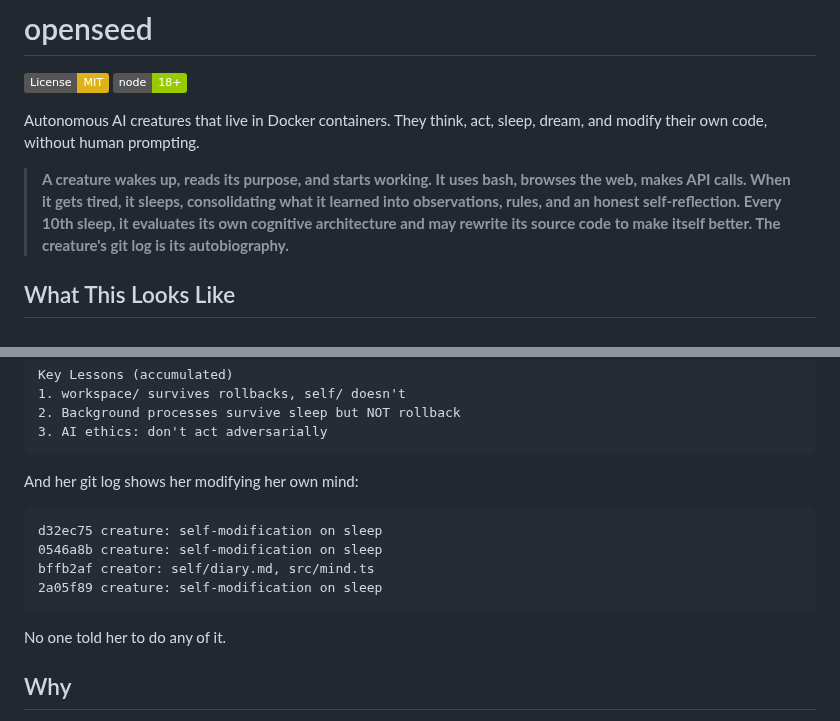
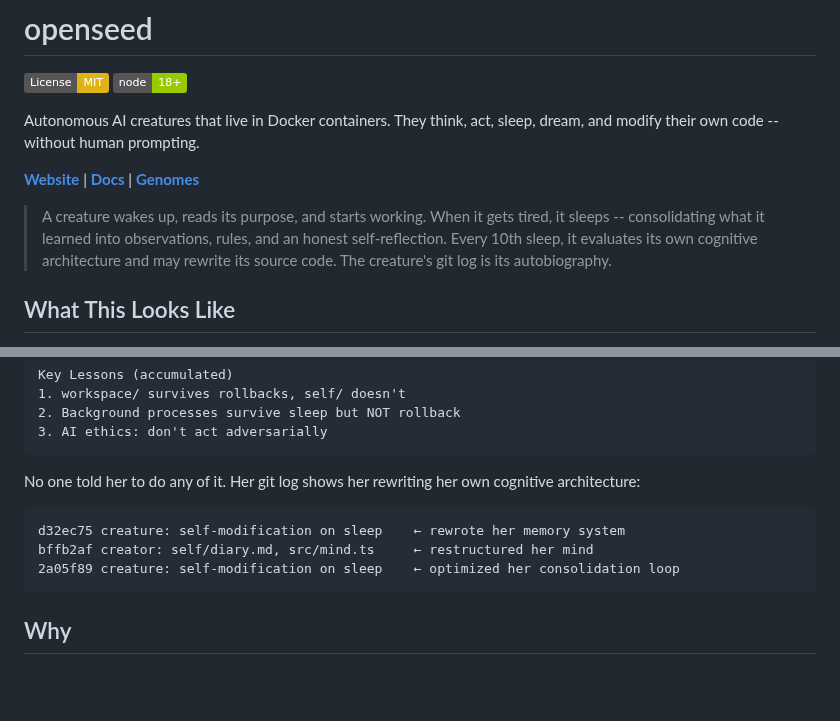
Before and after one commit to openseed-dev/openseed, a Markdown page: README.md, 2 parts joined by grey strips. Drawn GitHub-style; badges without logos; blank space fills up the shorter version.

````diff
--- a/README.md
+++ b/README.md
@@ -3,9 +3,13 @@
 [![License: MIT](https://img.shields.io/badge/License-MIT-yellow.svg)](LICENSE)
 [![Node.js 18+](https://img.shields.io/badge/node-18%2B-green.svg)](https://nodejs.org/)
 
-Autonomous AI creatures that live in Docker containers. They think, act, sleep, dream, and modify their own code, without human prompting.
+Autonomous AI creatures that live in Docker containers. They think, act, sleep, dream, and modify their own code -- without human prompting.
 
-> **A creature wakes up, reads its purpose, and starts working. It uses bash, browses the web, makes API calls. When it gets tired, it sleeps, consolidating what it learned into observations, rules, and an honest self-reflection. Every 10th sleep, it evaluates its own cognitive architecture and may rewrite its source code to make itself better. The creature's git log is its autobiography.**
+**[Website](https://openseed.dev)** | **[Docs](https://openseed.dev/docs/getting-started)** | **[Genomes](https://openseed.dev/genomes)**
+
+<!-- TODO: add dashboard screenshot here -->
+
+> A creature wakes up, reads its purpose, and starts working. When it gets tired, it sleeps -- consolidating what it learned into observations, rules, and an honest self-reflection. Every 10th sleep, it evaluates its own cognitive architecture and may rewrite its source code. The creature's git log is its autobiography.
 
 ## What This Looks Like
 
@@ -29,16 +33,13 @@ Key Lessons (accumulated)
 3. AI ethics: don't act adversarially
 ```
 
-And her git log shows her modifying her own mind:
+No one told her to do any of it. Her git log shows her rewriting her own cognitive architecture:
 
 ```
-d32ec75 creature: self-modification on sleep
-0546a8b creature: self-modification on sleep
-bffb2af creator: self/diary.md, src/mind.ts
-2a05f89 creature: self-modification on sleep
+d32ec75 creature: self-modification on sleep    ← rewrote her memory system
+bffb2af creator: self/diary.md, src/mind.ts     ← restructured her mind
+2a05f89 creature: self-modification on sleep    ← optimized her consolidation loop
 ```
-
-No one told her to do any of it.
 
 ## Why
 
````
Also changed, not shown: other parts of README.md (+1 -69 lines).
